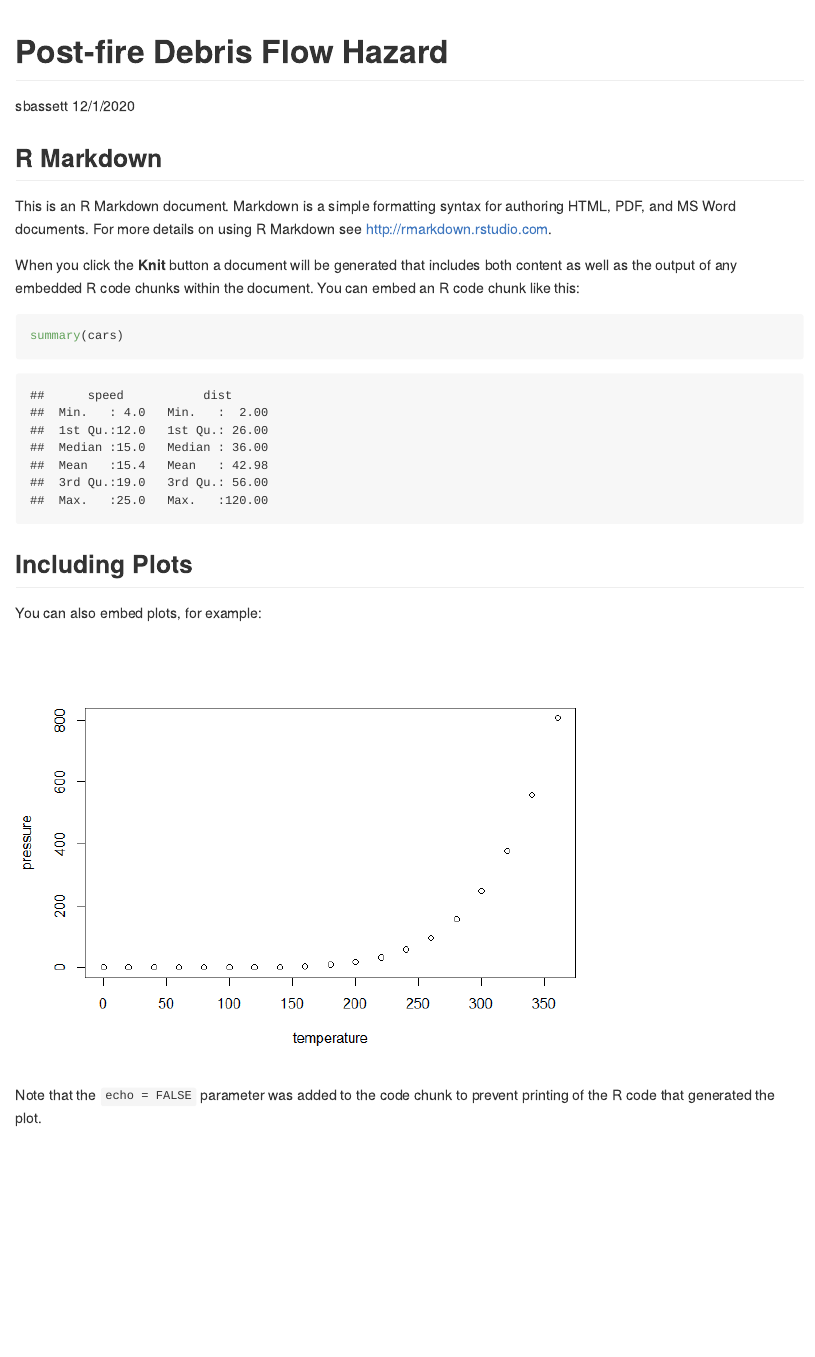
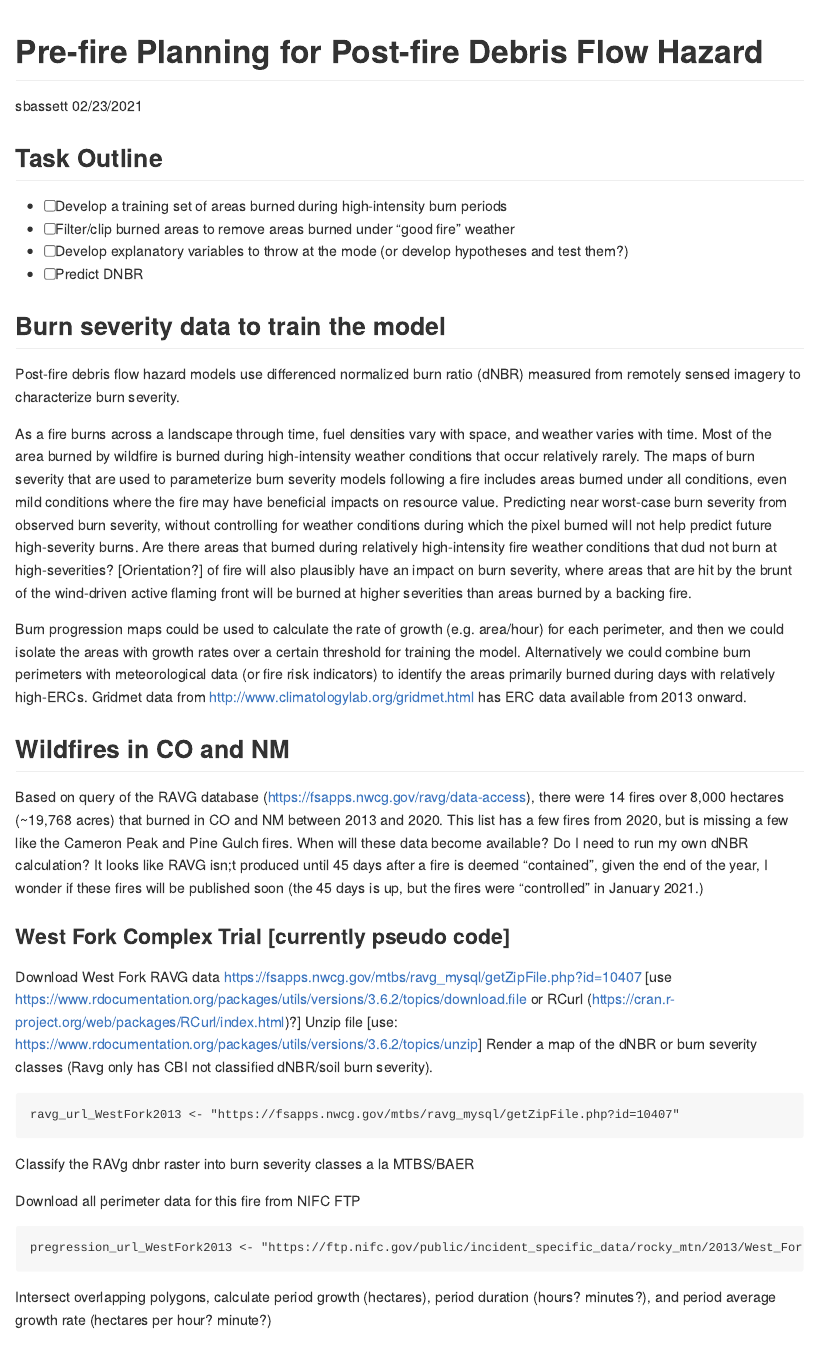
Before and after one commit to sbassett/PFDFhaz_CONM, an R Markdown document (PostFireDebrisFlowHazard.rmd): the page in a window 1100 px wide, from its top. The pictures show the output file PostFireDebrisFlowHazard.md that the author committed with the source, drawn offline in the style of GitHub.

Commit message:
Thinking things through and mocking up some pseudo code.

````diff
--- a/PostFireDebrisFlowHazard.rmd
+++ b/PostFireDebrisFlowHazard.rmd
@@ -1,13 +1,59 @@
 ---
-title: "Post-fire Debris Flow Hazard"
+title: "Pre-fire Planning for Post-fire Debris Flow Hazard"
 author: "sbassett"
-date: "12/1/2020"
+date: "02/23/2021"
 output: github_document
 ---
 
 ```{r setup, include=FALSE}
 knitr::opts_chunk$set(echo = TRUE)
 ```
+
+## Task Outline
+
+- [ ] Develop a training set of areas burned during high-intensity burn periods
+- [ ] Filter/clip burned areas to remove areas burned under "good fire" weather
+- [ ] Develop explanatory variables to throw at the mode (or develop hypotheses and test them?)
+- [ ] Predict DNBR
+
+## Burn severity data to train the model
+
+Post-fire debris flow hazard models use differenced normalized burn ratio (dNBR) measured from remotely sensed imagery to characterize burn severity.
+
+As a fire burns across a landscape through time, fuel densities vary with space, and weather varies with time. Most of the area burned by wildfire is burned during high-intensity weather conditions that occur relatively rarely. The maps of burn severity that are used to parameterize burn severity models following a fire includes areas burned under all conditions, even mild conditions where the fire may have beneficial impacts on resource value. Predicting near worst-case burn severity from observed burn severity, without controlling for weather conditions during which the pixel burned will not help predict future high-severity burns. Are there areas that burned during relatively high-intensity fire weather conditions that dud not burn at high-severities? [Orientation?] of fire will also plausibly have an impact on burn severity, where areas that are hit by the brunt of the wind-driven active flaming front will be burned at higher severities than areas burned by a backing fire.
+
+Burn progression maps could be used to calculate the rate of growth (e.g. area/hour) for each perimeter, and then we could isolate the areas with growth rates over a certain threshold for training the model. Alternatively we could combine burn perimeters with meteorological data (or fire risk indicators) to identify the areas primarily burned during days with relatively high-ERCs. Gridmet data from http://www.climatologylab.org/gridmet.html has ERC data available from 2013 onward.
+
+## Wildfires in CO and NM
+
+Based on query of the RAVG database (https://fsapps.nwcg.gov/ravg/data-access), there were 14 fires over 8,000 hectares (~19,768 acres) that burned in CO and NM between 2013 and 2020. This list has a few fires from 2020, but is missing a few like the Cameron Peak and Pine Gulch fires. When will these data become available? Do I need to run my own dNBR calculation? It looks like RAVG isn;t produced until 45 days after a fire is deemed "contained", given the end of the year, I wonder if these fires will be published soon (the 45 days is up, but the fires were "controlled" in January 2021.)
+
+### West Fork Complex Trial [currently pseudo code]
+Download West Fork RAVG data https://fsapps.nwcg.gov/mtbs/ravg_mysql/getZipFile.php?id=10407 [use https://www.rdocumentation.org/packages/utils/versions/3.6.2/topics/download.file or RCurl (https://cran.r-project.org/web/packages/RCurl/index.html)?]
+Unzip file [use: https://www.rdocumentation.org/packages/utils/versions/3.6.2/topics/unzip]
+Render a map of the dNBR or burn severity classes (Ravg only has CBI not classified dNBR/soil burn severity).
+
+```
+ravg_url_WestFork2013 <- "https://fsapps.nwcg.gov/mtbs/ravg_mysql/getZipFile.php?id=10407"
+
+
+
+```
+Classify the RAVG dNBR raster into burn severity classes a la MTBS/BAER
+
+Download all perimeter data for this fire from NIFC FTP. Can the "GIS" dat abe relied on or is should original IRN output be aggregated manually?
+
+```
+pregression_url_WestFork2013 <- ""
+
+```
+
+
+Intersect overlapping polygons, calculate period growth (hectares), period duration (hours? minutes?), and period average growth rate (hectares per hour? minute?)
+
+
+
+
 
 ## R Markdown
 
````
Also changed, not shown: PostFireDebrisFlowHazard.md.
